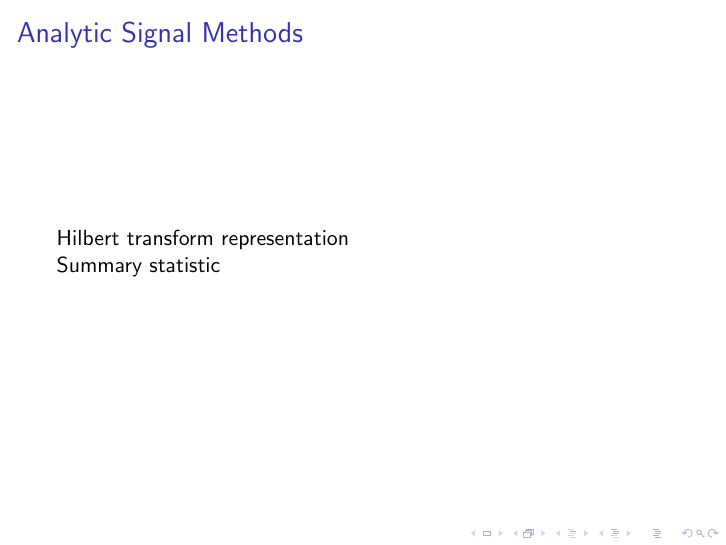
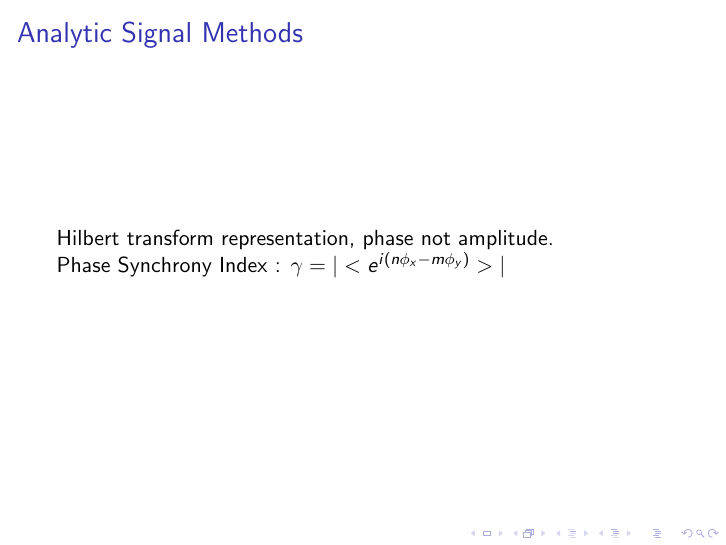
Before and after one commit to howonlee/thesis, LaTeX slides (presentation.tex): page 6 of 8. Compiled offline with pdfLaTeX.

Commit message:
presentation work

```diff
--- a/presentation.tex
+++ b/presentation.tex
@@ -33,9 +33,9 @@
 \end{frame}
 \begin{frame}
   \frametitle{Analytic Signal Methods}
-  Hilbert transform representation %%%%%%%
+  Hilbert transform representation, phase not amplitude.
 
-  Summary statistic %%%%%%%%
+  Phase Synchrony Index : $\gamma = |<e^{i(n\phi_x - m\phi_y)}>|$
 \end{frame}
 \begin{frame}
   \frametitle{Graph-Based Methods}
```
Also changed, not shown: presentation.tex (3 more changed lines).
